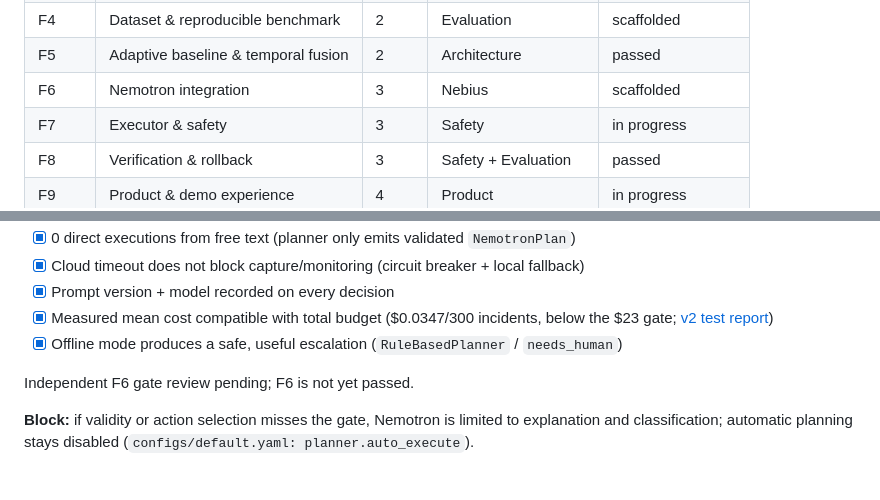
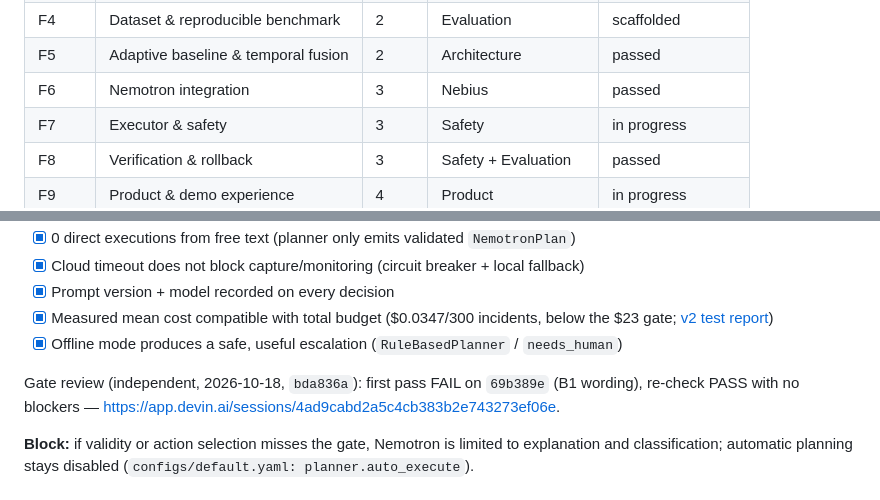
Before and after one commit to aiambo08/nebiusxnvidia_hackathon, a Markdown page: docs/phases-and-gates.md, 2 parts joined by grey strips. GitHub-like rendering.

Commit message:
docs: record F6 gate review
Document the independent PASS review and link its session record.

Gate: F6
Co-Authored-By: Devin AI <158243242+devin-ai-integration[bot]@users.noreply.github.com>

```diff
--- a/docs/phases-and-gates.md
+++ b/docs/phases-and-gates.md
@@ -19,7 +19,7 @@ recalibrated with real camera data.
 | F3 | Visual monitors | 2 | Vision | in progress |
 | F4 | Dataset & reproducible benchmark | 2 | Evaluation | scaffolded |
 | F5 | Adaptive baseline & temporal fusion | 2 | Architecture | passed |
-| F6 | Nemotron integration | 3 | Nebius | scaffolded |
+| F6 | Nemotron integration | 3 | Nebius | passed |
 | F7 | Executor & safety | 3 | Safety | in progress |
 | F8 | Verification & rollback | 3 | Safety + Evaluation | passed |
 | F9 | Product & demo experience | 4 | Product | in progress |
@@ -123,7 +123,7 @@ Gate review (independent, 2026-10-17, main d425c03): passed 6/6 in SIMULATION
 - [x] Measured mean cost compatible with total budget ($0.0347/300 incidents, below the $23 gate; [v2 test report](evidence/f6/golden-diagnose-v2-nvidia-nvidia-nemotron-3-nano-30b-a3b-test.md))
 - [x] Offline mode produces a safe, useful escalation (`RuleBasedPlanner` / `needs_human`)
 
-Independent F6 gate review pending; F6 is not yet passed.
+Gate review (independent, 2026-10-18, `bda836a`): first pass FAIL on `69b389e` (B1 wording), re-check PASS with no blockers — https://app.devin.ai/sessions/4ad9cabd2a5c4cb383b2e743273ef06e.
 
 **Block:** if validity or action selection misses the gate, Nemotron is limited to explanation and
 classification; automatic planning stays disabled (`configs/default.yaml: planner.auto_execute`).
```
Also changed, not shown: docs/agents/PROJECT_STATE.md (+2 -2 lines).
